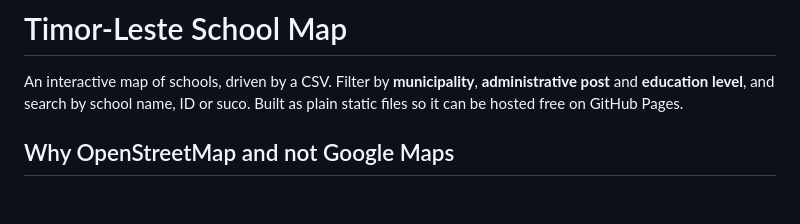
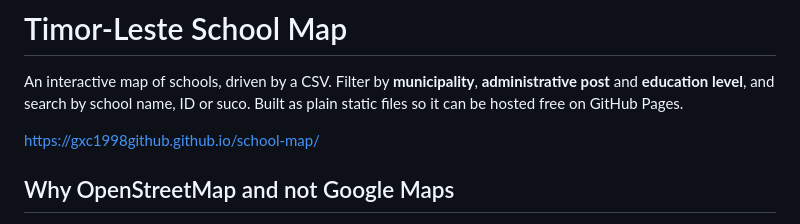
Before and after one commit to gxc1998github/school-map, a Markdown page: README.md, the part around the change. Drawn GitHub-style; blank space fills up the shorter version.

Commit message:
Add project link to README
Added project link to the README for easy access.

```diff
--- a/README.md
+++ b/README.md
@@ -3,6 +3,8 @@
 An interactive map of schools, driven by a CSV. Filter by **municipality**,
 **administrative post** and **education level**, and search by school name, ID
 or suco. Built as plain static files so it can be hosted free on GitHub Pages.
+
+https://gxc1998github.github.io/school-map/
 
 ## Why OpenStreetMap and not Google Maps
 
```
